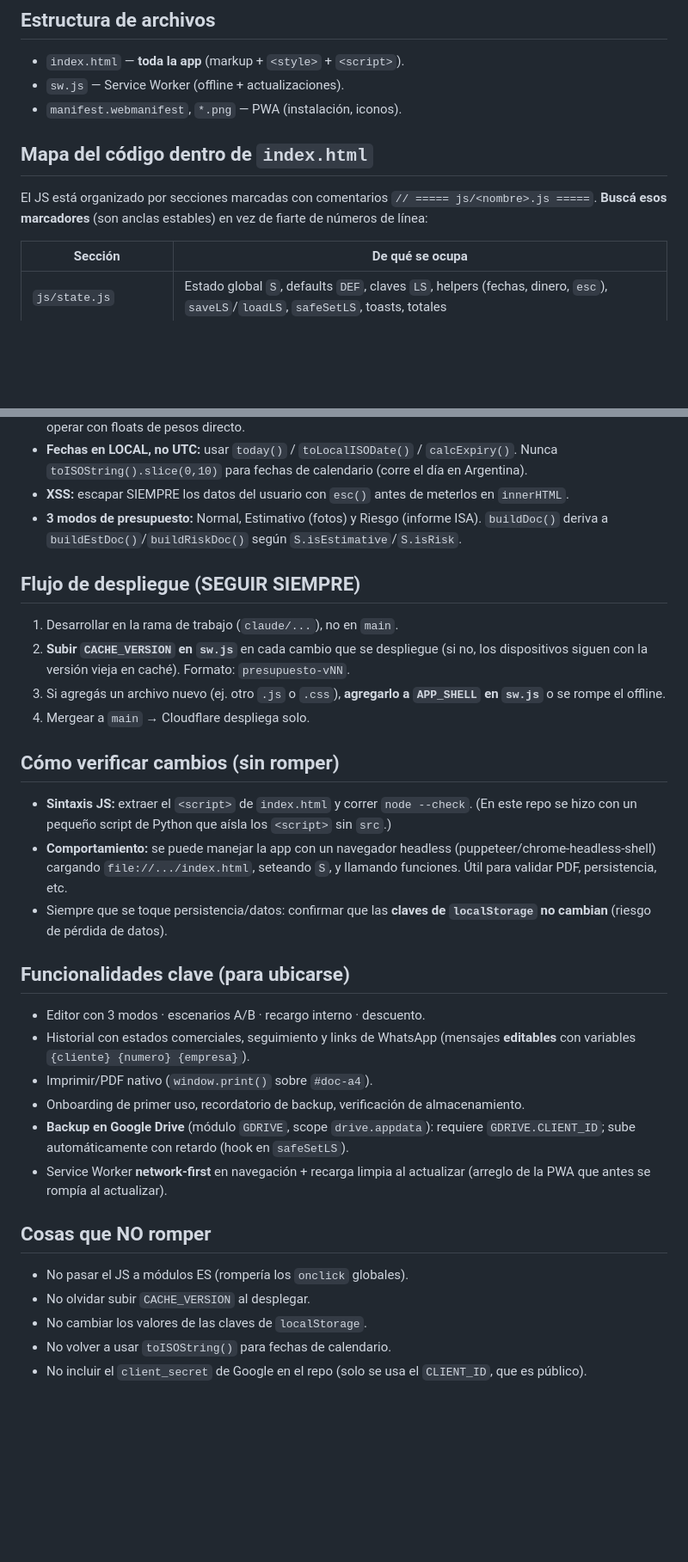
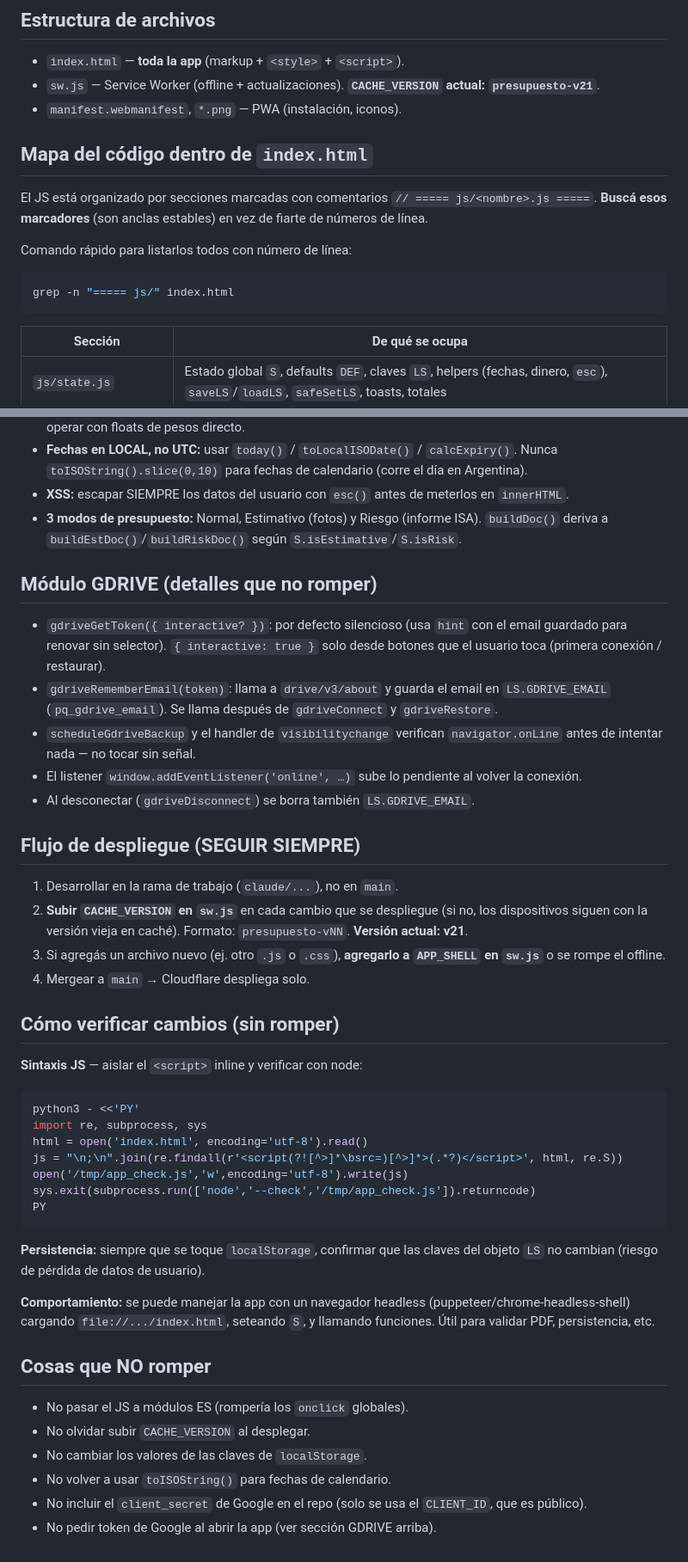
Before and after one commit to juliobarbol/presupuesto-ar, a Markdown page: CLAUDE.md, 2 parts joined by grey strips. Shown at 86% size. Drawn GitHub-style; blank space fills up the shorter version.

Commit message:
CLAUDE.md: optimizar para reducir tokens por sesión (#3)
* Drive: no pedir login al abrir; renovar token en silencio con email-hint

- gdriveInitOnLoad ya no pide token en cada apertura: si el dispositivo
  ya tiene datos, abrir la app no dispara ningún login (cero molestias y
  modo offline intacto). Solo intenta recuperar (en silencio) cuando el
  equipo está vacío pero figura como conectado (teléfono nuevo/reinstalado).
- gdriveGetToken admite { interactive }: por defecto es silencioso y usa
  el email guardado como hint para que Google renueve el token sin mostrar
  el selector de cuenta. El consentimiento/selector solo aparece la primera
  vez, desde botones que el usuario toca (Conectar/Restaurar).
- Se recuerda el email de la cuenta (gdriveRememberEmail, via about.get) y
  se limpia al desconectar.
- Offline-first: el backup automático y el visibilitychange no intentan
  nada sin señal; un listener 'online' sube lo pendiente al volver la conexión.
- sw.js: CACHE_VERSION v20 -> v21.

* CLAUDE.md: optimizar para reducir tokens por sesión

- Agrega grep rápido para listar secciones del index.html
- Agrega el script Python inline para validar sintaxis JS
- Documenta CACHE_VERSION actual (v21) en dos lugares
- Documenta el módulo GDRIVE actualizado (email-hint, interactive, online listener)
- Elimina sección 'Funcionalidades clave' redundante con el mapa de secciones
- Agrega regla 'no pedir token al abrir' en Cosas que NO romper

---------

Co-authored-by: Claude <noreply@anthropic.com>

````diff
--- a/CLAUDE.md
+++ b/CLAUDE.md
@@ -15,12 +15,17 @@
 
 ## Estructura de archivos
 - `index.html` — **toda la app** (markup + `<style>` + `<script>`).
-- `sw.js` — Service Worker (offline + actualizaciones).
+- `sw.js` — Service Worker (offline + actualizaciones). **`CACHE_VERSION` actual: `presupuesto-v21`**.
 - `manifest.webmanifest`, `*.png` — PWA (instalación, iconos).
 
 ## Mapa del código dentro de `index.html`
 El JS está organizado por secciones marcadas con comentarios `// ===== js/<nombre>.js =====`.
-**Buscá esos marcadores** (son anclas estables) en vez de fiarte de números de línea:
+**Buscá esos marcadores** (son anclas estables) en vez de fiarte de números de línea.
+
+Comando rápido para listarlos todos con número de línea:
+```bash
+grep -n "===== js/" index.html
+```
 
 | Sección | De qué se ocupa |
 |---|---|
@@ -45,24 +50,34 @@ El CSS vive en el `<style>` (líneas ~16–1711). Hay dos bloques de estilos del
 - **XSS:** escapar SIEMPRE los datos del usuario con `esc()` antes de meterlos en `innerHTML`.
 - **3 modos de presupuesto:** Normal, Estimativo (fotos) y Riesgo (informe ISA). `buildDoc()` deriva a `buildEstDoc()`/`buildRiskDoc()` según `S.isEstimative`/`S.isRisk`.
 
+## Módulo GDRIVE (detalles que no romper)
+- `gdriveGetToken({ interactive? })`: por defecto silencioso (usa `hint` con el email guardado para renovar sin selector). `{ interactive: true }` solo desde botones que el usuario toca (primera conexión / restaurar).
+- `gdriveRememberEmail(token)`: llama a `drive/v3/about` y guarda el email en `LS.GDRIVE_EMAIL` (`pq_gdrive_email`). Se llama después de `gdriveConnect` y `gdriveRestore`.
+- `scheduleGdriveBackup` y el handler de `visibilitychange` verifican `navigator.onLine` antes de intentar nada — no tocar sin señal.
+- El listener `window.addEventListener('online', …)` sube lo pendiente al volver la conexión.
+- Al desconectar (`gdriveDisconnect`) se borra también `LS.GDRIVE_EMAIL`.
+
 ## Flujo de despliegue (SEGUIR SIEMPRE)
 1. Desarrollar en la rama de trabajo (`claude/...`), no en `main`.
-2. **Subir `CACHE_VERSION` en `sw.js`** en cada cambio que se despliegue (si no, los dispositivos siguen con la versión vieja en caché). Formato: `presupuesto-vNN`.
+2. **Subir `CACHE_VERSION` en `sw.js`** en cada cambio que se despliegue (si no, los dispositivos siguen con la versión vieja en caché). Formato: `presupuesto-vNN`. **Versión actual: v21**.
 3. Si agregás un archivo nuevo (ej. otro `.js` o `.css`), **agregarlo a `APP_SHELL` en `sw.js`** o se rompe el offline.
 4. Mergear a `main` → Cloudflare despliega solo.
 
 ## Cómo verificar cambios (sin romper)
-- **Sintaxis JS:** extraer el `<script>` de `index.html` y correr `node --check`. (En este repo se hizo con un pequeño script de Python que aísla los `<script>` sin `src`.)
-- **Comportamiento:** se puede manejar la app con un navegador headless (puppeteer/chrome-headless-shell) cargando `file://.../index.html`, seteando `S`, y llamando funciones. Útil para validar PDF, persistencia, etc.
-- Siempre que se toque persistencia/datos: confirmar que las **claves de `localStorage` no cambian** (riesgo de pérdida de datos).
+**Sintaxis JS** — aislar el `<script>` inline y verificar con node:
+```bash
+python3 - <<'PY'
+import re, subprocess, sys
+html = open('index.html', encoding='utf-8').read()
+js = "\n;\n".join(re.findall(r'<script(?![^>]*\bsrc=)[^>]*>(.*?)</script>', html, re.S))
+open('/tmp/app_check.js','w',encoding='utf-8').write(js)
+sys.exit(subprocess.run(['node','--check','/tmp/app_check.js']).returncode)
+PY
+```
 
-## Funcionalidades clave (para ubicarse)
-- Editor con 3 modos · escenarios A/B · recargo interno · descuento.
-- Historial con estados comerciales, seguimiento y links de WhatsApp (mensajes **editables** con variables `{cliente} {numero} {empresa}`).
-- Imprimir/PDF nativo (`window.print()` sobre `#doc-a4`).
-- Onboarding de primer uso, recordatorio de backup, verificación de almacenamiento.
-- **Backup en Google Drive** (módulo `GDRIVE`, scope `drive.appdata`): requiere `GDRIVE.CLIENT_ID`; sube automáticamente con retardo (hook en `safeSetLS`).
-- Service Worker **network-first** en navegación + recarga limpia al actualizar (arreglo de la PWA que antes se rompía al actualizar).
+**Persistencia:** siempre que se toque `localStorage`, confirmar que las claves del objeto `LS` no cambian (riesgo de pérdida de datos de usuario).
+
+**Comportamiento:** se puede manejar la app con un navegador headless (puppeteer/chrome-headless-shell) cargando `file://.../index.html`, seteando `S`, y llamando funciones. Útil para validar PDF, persistencia, etc.
 
 ## Cosas que NO romper
 - No pasar el JS a módulos ES (rompería los `onclick` globales).
@@ -70,3 +85,4 @@ El CSS vive en el `<style>` (líneas ~16–1711). Hay dos bloques de estilos del
 - No cambiar los valores de las claves de `localStorage`.
 - No volver a usar `toISOString()` para fechas de calendario.
 - No incluir el `client_secret` de Google en el repo (solo se usa el `CLIENT_ID`, que es público).
+- No pedir token de Google al abrir la app (ver sección GDRIVE arriba).
````
Also changed, not shown: other parts of CLAUDE.md (+1 -1 lines).
